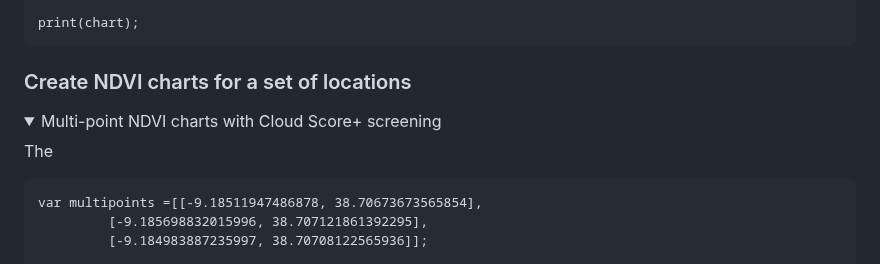
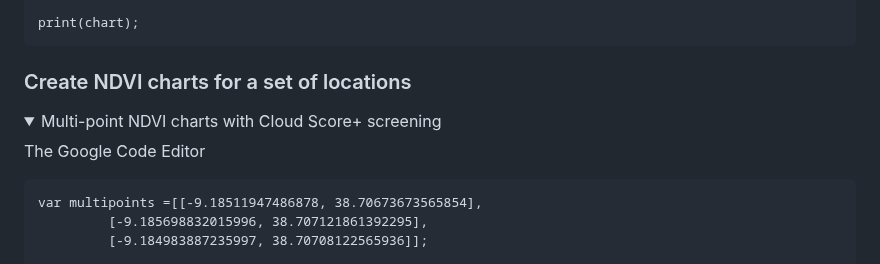
Before and after one commit to isa-ulisboa/Introduction-to-GEE-and-RS, a Markdown page: README.md, the part around one of its changes. GitHub-like rendering; folded sections open.

````diff
--- a/README.md
+++ b/README.md
@@ -363,6 +365,7 @@ var chart =
 
 print(chart);
 ```
+
 </details>
 
 ### Create NDVI charts for a set of locations
@@ -370,7 +373,8 @@ print(chart);
 
   <summary> Multi-point NDVI charts with Cloud Score+ screening </summary>
 
-The
+The Google Code Editor
+
 ```
 var multipoints =[[-9.18511947486878, 38.70673673565854],
          [-9.185698832015996, 38.707121861392295],
````
Also changed, not shown: other parts of README.md (+2 -0 lines).
